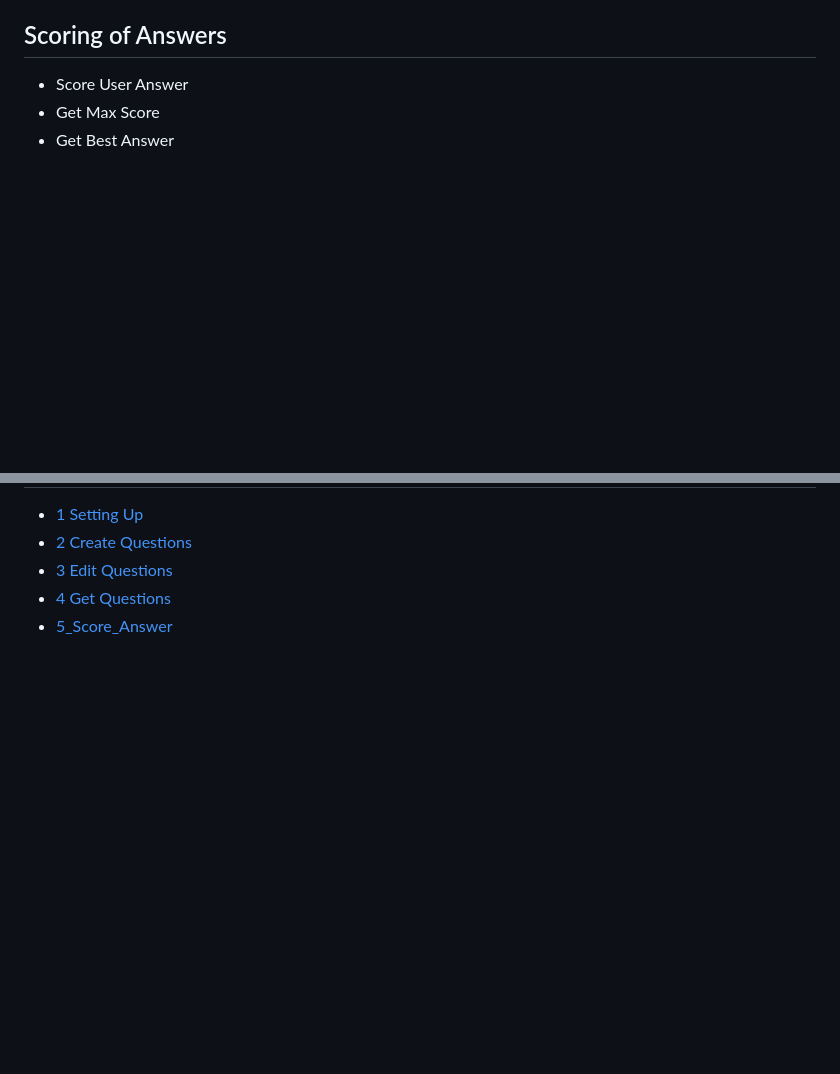
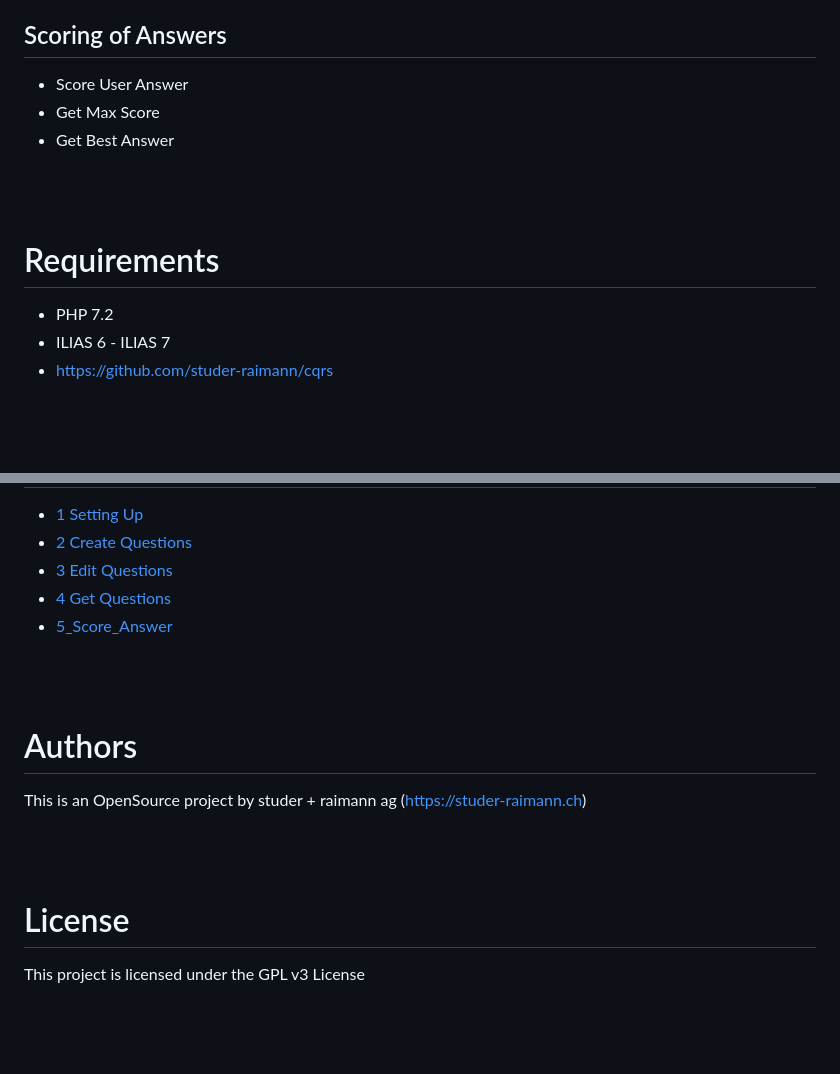
Before and after one commit to pascalseeland/asq, a Markdown page: README.md, 2 parts joined by grey strips. GitHub-like rendering; blank space fills up the shorter version.

Commit message:
Ready for review

```diff
--- a/README.md
+++ b/README.md
@@ -43,6 +43,15 @@ BETA
 <br>
 
 
+# Requirements
+* PHP 7.2
+* ILIAS 6 - ILIAS 7
+* https://github.com/studer-raimann/cqrs
+
+<br>
+<br>
+
+
 # Architecture
 * Event Sourcing
 * CQRS
@@ -62,6 +71,20 @@ BETA
 <br>
 
 
+# Authors
+This is an OpenSource project by studer + raimann ag (https://studer-raimann.ch)
+
+<br>
+<br>
+
+
+# License
+This project is licensed under the GPL v3 License
+
+<br>
+<br>
+
+
 # Credits
 
 ## Development and Software Architecture
```
Also changed, not shown: docs/1_Setting_Up/README.md (+10 -0 lines), docs/1_Setting_Up/enable_tiny_mce.png (added).
